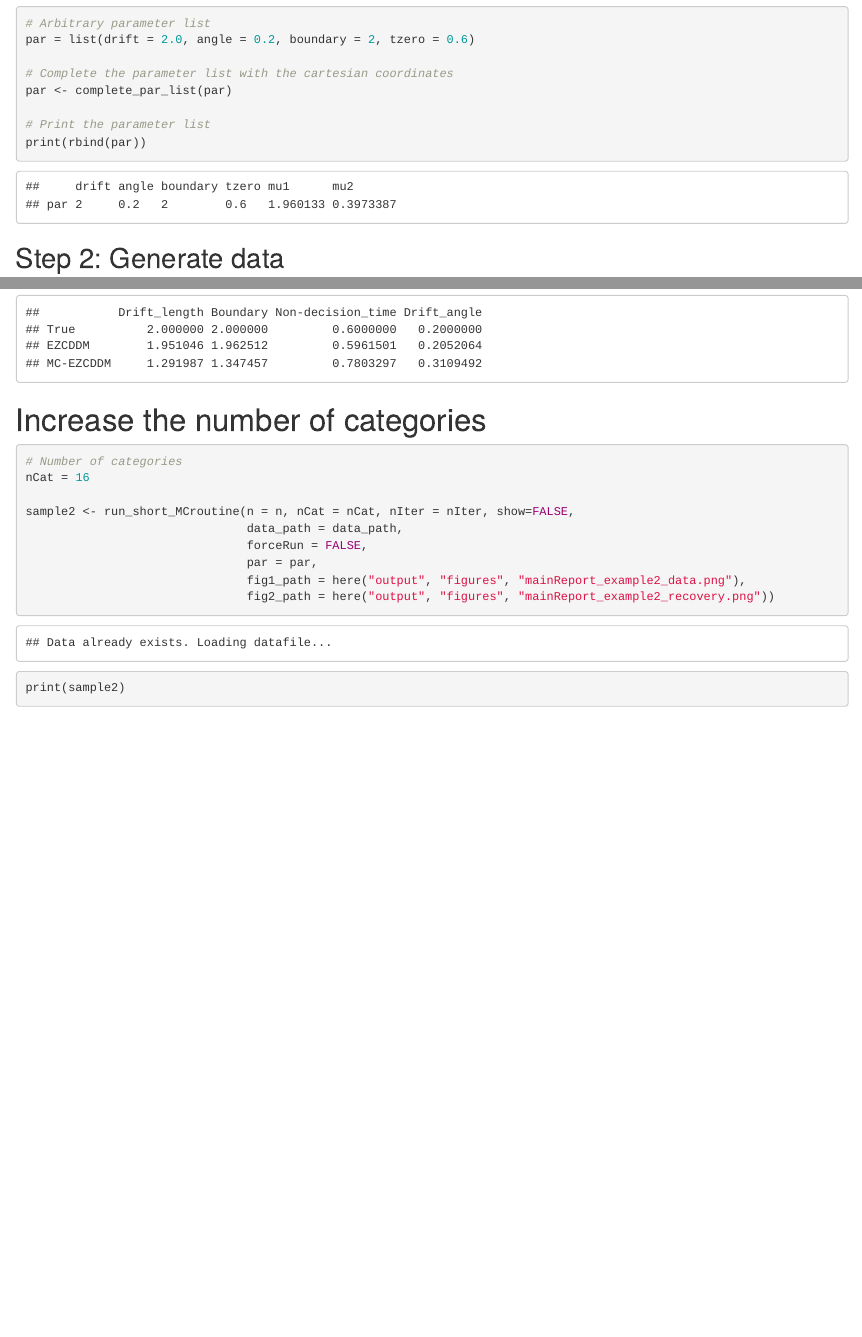
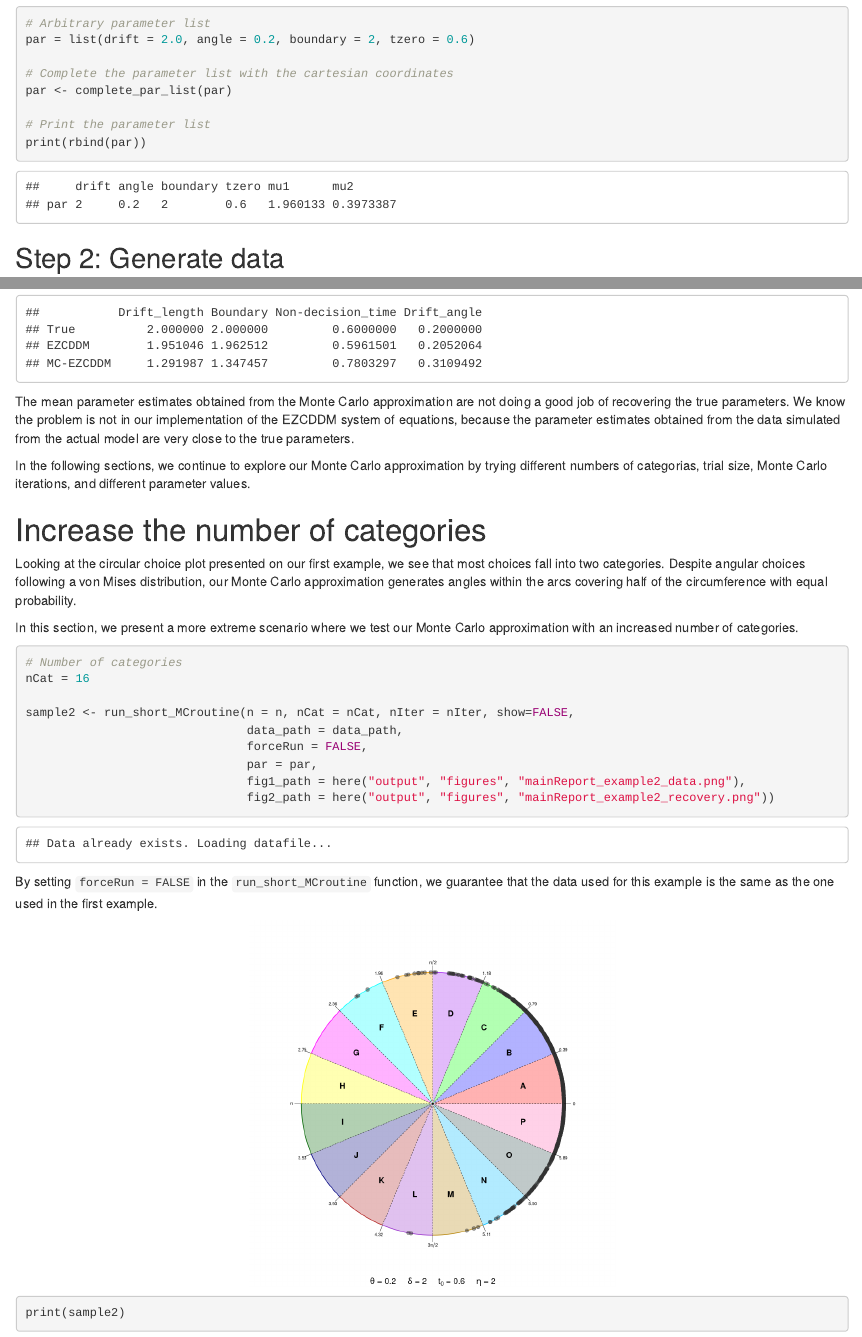
Before and after one commit to Adrifelcha/mc-tddm, an R Markdown document (mainReport.Rmd): the page in a window 1100 px wide, from 1420 px down, and a second part further down, joined at a grey line. Rendered offline with R 4.5, knitr and Pandoc, with nearby package versions; drawn as R Markdown's standard HTML page in place of the format the file asks for; code that draws random numbers runs with fixed seeds of ours.

Commit message:
Show that estimates get much better with increased number of cats

````diff
--- a/mainReport.Rmd
+++ b/mainReport.Rmd
@@ -167,7 +167,15 @@ rownames(update_results) <- c(rownames(results), "MC-EZCDDM")
 print(update_results)
 ```
 
+The mean parameter estimates obtained from the Monte Carlo approximation are not doing a good job of recovering the true parameters. We know the problem is not in our implementation of the EZCDDM system of equations, because the parameter estimates obtained from the data simulated from the actual model are very close to the true parameters.
+
+In the following sections, we continue to explore our Monte Carlo approximation by trying different numbers of categorias, trial size, Monte Carlo iterations, and different parameter values.
+
 # Increase the number of categories
+
+Looking at the circular choice plot presented on our first example, we see that most choices fall into two categories. Despite angular choices following a von Mises distribution, our Monte Carlo approximation generates angles within the arcs covering half of the circumference with equal probability.
+
+In this section, we present a more extreme scenario where we test our Monte Carlo approximation with an increased number of categories.
 
 ```{r}
 # Number of categories
@@ -179,6 +187,14 @@ sample2 <- run_short_MCroutine(n = n, nCat = nCat, nIter = nIter, show=FALSE,
                                par = par,
                                fig1_path = here("output", "figures", "mainReport_example2_data.png"),
                                fig2_path = here("output", "figures", "mainReport_example2_recovery.png"))
+```
 
+By setting `forceRun = FALSE` in the `run_short_MCroutine` function, we guarantee that the data used for this example is the same as the one used in the first example.
+
+```{r, echo=FALSE, fig.align='center', fig.width=2, fig.height=2}
+knitr::include_graphics(here("output", "figures", "mainReport_example2_data.png"))
+```
+
+```{r}
 print(sample2)
 ```
````
